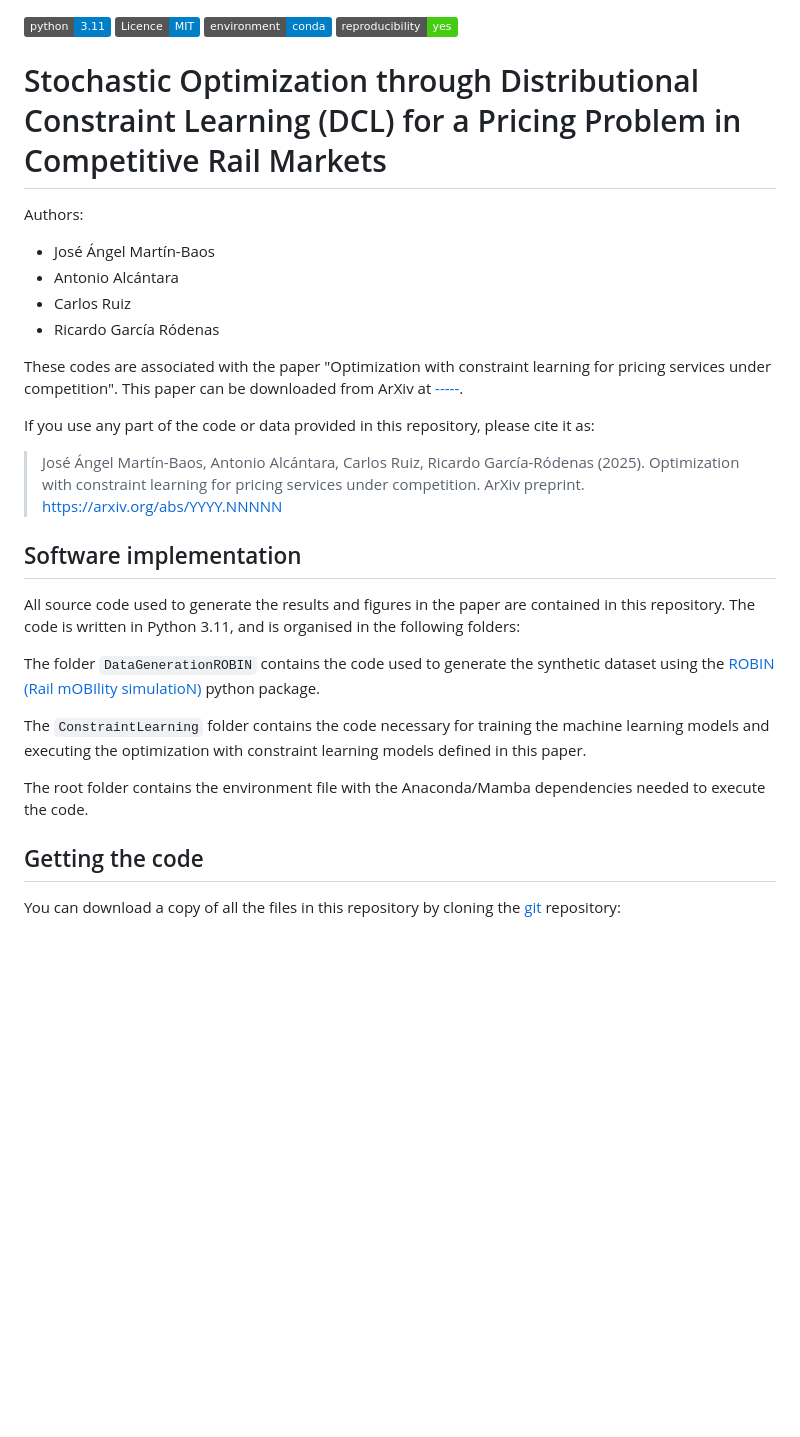
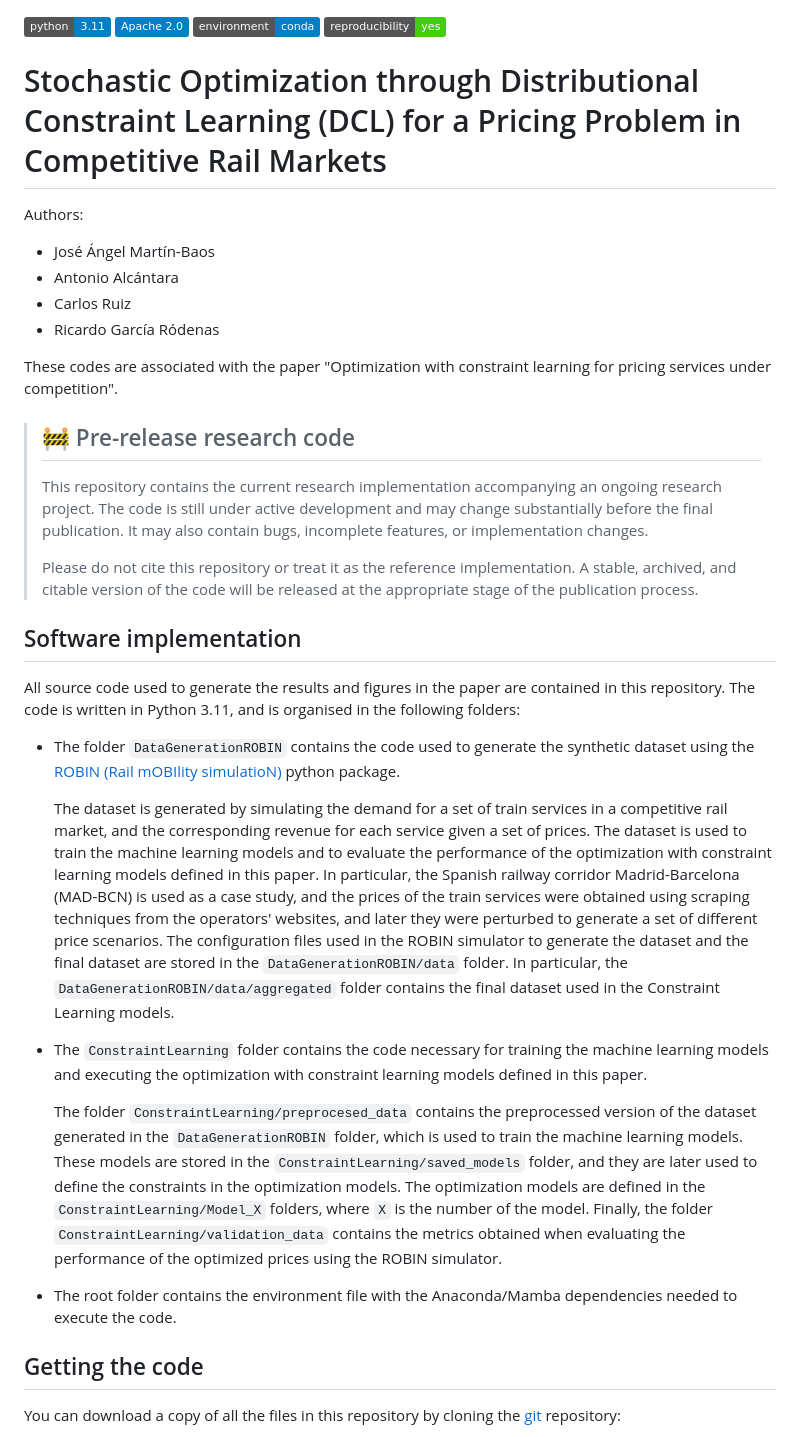
Before and after one commit to JoseAngelMartinB/DCL-train-market, a Markdown page: README.md, the part around one of its changes. GitHub-like rendering; badges without logos; blank space fills up the shorter version.

```diff
--- a/README.md
+++ b/README.md
@@ -1,6 +1,6 @@
 <a name="readme-top"></a>
 ![Python version](https://img.shields.io/badge/python-3.11-blue?logo=python&logoColor=white)
-![Licence](https://img.shields.io/badge/Licence-MIT-blue)
+![Licence](https://img.shields.io/badge/Apache%202.0-blue?logo=apache&logoColor=white)
 ![Conda](https://img.shields.io/badge/environment-conda-blue?logo=anaconda)
 ![Reproducibility](https://img.shields.io/badge/reproducibility-yes-brightgreen)
 <!--
@@ -16,21 +16,36 @@ Authors:
 * Carlos Ruiz
 * Ricardo García Ródenas
 
-These codes are associated with the paper "Optimization with constraint learning for pricing services under competition". This paper can be downloaded from ArXiv at [-----](https://arxiv.org/abs/YYYY.NNNNN).
+These codes are associated with the paper "Optimization with constraint learning for pricing services under competition".
+<!--
+This paper can be downloaded from ArXiv at [-----](https://arxiv.org/abs/YYYY.NNNNN).
 
 If you use any part of the code or data provided in this repository, please cite it as:
 > José Ángel Martín-Baos, Antonio Alcántara, Carlos Ruiz, Ricardo García-Ródenas (2025). Optimization with constraint learning for pricing services under competition. ArXiv preprint. https://arxiv.org/abs/YYYY.NNNNN
+-->
+
+> ## 🚧 Pre-release research code
+>
+>This repository contains the current research implementation accompanying an ongoing research project. The code is still under active development and may change substantially before the final publication. It may also contain bugs, incomplete features, or implementation changes.
+>
+>Please do not cite this repository or treat it as the reference implementation. A stable, archived, and citable version of the code will be released at the appropriate stage of the publication process.
+
+
 
 
 ## Software implementation
 
 All source code used to generate the results and figures in the paper are contained in this repository. The code is written in Python 3.11, and is organised in the following folders:
 
-The folder `DataGenerationROBIN` contains the code used to generate the synthetic dataset using the [ROBIN (Rail mOBIlity simulatioN)](https://github.com/JoseAngelMartinB/robin) python package.
+- The folder `DataGenerationROBIN` contains the code used to generate the synthetic dataset using the [ROBIN (Rail mOBIlity simulatioN)](https://github.com/JoseAngelMartinB/robin) python package.
 
-The `ConstraintLearning` folder contains the code necessary for training the machine learning models and executing the optimization with constraint learning models defined in this paper.
+    The dataset is generated by simulating the demand for a set of train services in a competitive rail market, and the corresponding revenue for each service given a set of prices. The dataset is used to train the machine learning models and to evaluate the performance of the optimization with constraint learning models defined in this paper. In particular, the Spanish railway corridor Madrid-Barcelona (MAD-BCN) is used as a case study, and the prices of the train services were obtained using scraping techniques from the operators' websites, and later they were perturbed to generate a set of different price scenarios. The configuration files used in the ROBIN simulator to generate the dataset and the final dataset are stored in the `DataGenerationROBIN/data` folder. In particular, the `DataGenerationROBIN/data/aggregated` folder contains the final dataset used in the Constraint Learning models.
 
-The root folder contains the environment file with the Anaconda/Mamba dependencies needed to execute the code.
+- The `ConstraintLearning` folder contains the code necessary for training the machine learning models and executing the optimization with constraint learning models defined in this paper.
+
+    The folder `ConstraintLearning/preprocesed_data` contains the preprocessed version of the dataset generated in the `DataGenerationROBIN` folder, which is used to train the machine learning models. These models are stored in the `ConstraintLearning/saved_models` folder, and they are later used to define the constraints in the optimization models. The optimization models are defined in the `ConstraintLearning/Model_X` folders, where `X` is the number of the model. Finally, the folder `ConstraintLearning/validation_data` contains the metrics obtained when evaluating the performance of the optimized prices using the ROBIN simulator.
+
+- The root folder contains the environment file with the Anaconda/Mamba dependencies needed to execute the code.
 
 
 ## Getting the code
```
Also changed, not shown: other parts of README.md (+33 -15 lines).
